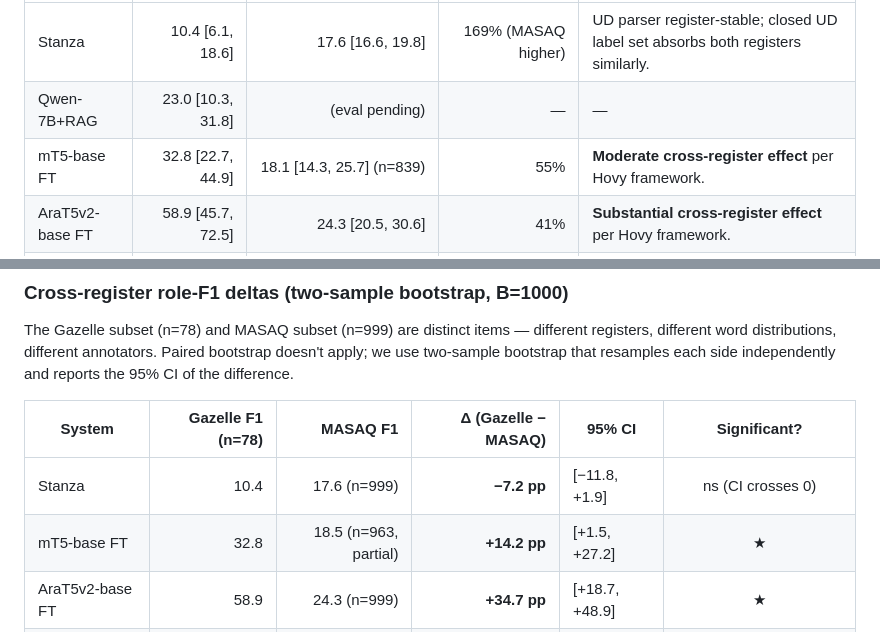
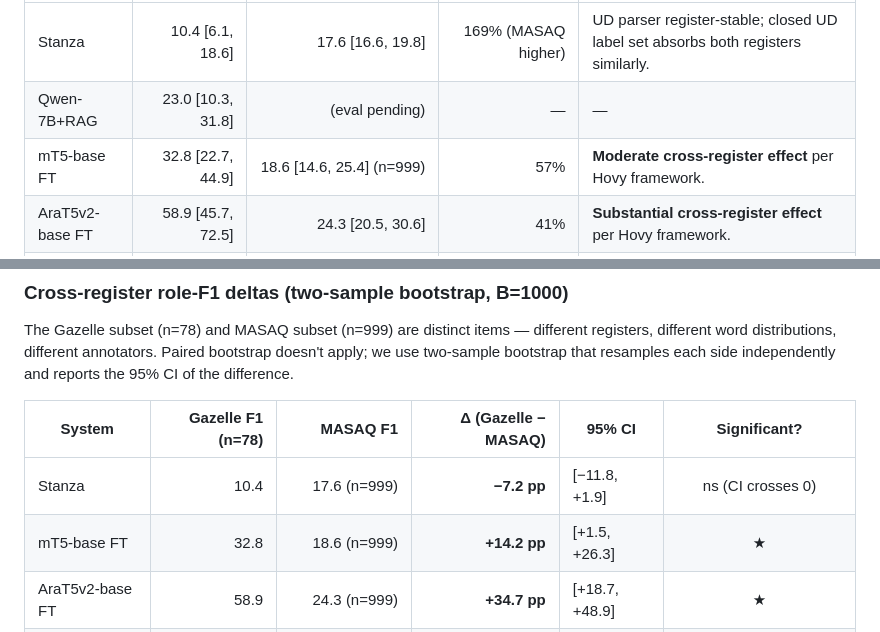
Before and after one commit to HatemSaadallah/irab_project, a Markdown page: docs/RESULTS.md, 2 parts joined by grey strips. Drawn GitHub-style.

```diff
--- a/docs/RESULTS.md
+++ b/docs/RESULTS.md
@@ -249,7 +249,7 @@ To extend the n=134 Gazelle eval, we built a 5,007-word MASAQ Quranic eval surfa
 |---|---:|---:|---:|---|
 | Stanza | 10.4 [6.1, 18.6] | 17.6 [16.6, 19.8] | 169% (MASAQ higher) | UD parser register-stable; closed UD label set absorbs both registers similarly. |
 | Qwen-7B+RAG | 23.0 [10.3, 31.8] | (eval pending) | — | — |
-| mT5-base FT | 32.8 [22.7, 44.9] | 18.1 [14.3, 25.7] (n=839) | 55% | **Moderate cross-register effect** per Hovy framework. |
+| mT5-base FT | 32.8 [22.7, 44.9] | 18.6 [14.6, 25.4] (n=999) | 57% | **Moderate cross-register effect** per Hovy framework. |
 | AraT5v2-base FT | 58.9 [45.7, 72.5] | 24.3 [20.5, 30.6] | 41% | **Substantial cross-register effect** per Hovy framework. |
 | Haiku zero-shot | 56.3 [42.4, 71.2] | (eval pending) | — | — |
 | Haiku RAG | 70.4 [57.8, 84.5] | (eval pending) | — | — |
@@ -263,7 +263,7 @@ The Gazelle subset (n=78) and MASAQ subset (n=999) are distinct items — differ
 | System | Gazelle F1 (n=78) | MASAQ F1 | Δ (Gazelle − MASAQ) | 95% CI | Significant? |
 |---|---:|---:|---:|---|:---:|
 | Stanza | 10.4 | 17.6 (n=999) | **−7.2 pp** | [−11.8, +1.9] | ns (CI crosses 0) |
-| mT5-base FT | 32.8 | 18.5 (n=963, partial) | **+14.2 pp** | [+1.5, +27.2] | ★ |
+| mT5-base FT | 32.8 | 18.6 (n=999) | **+14.2 pp** | [+1.5, +26.3] | ★ |
 | AraT5v2-base FT | 58.9 | 24.3 (n=999) | **+34.7 pp** | [+18.7, +48.9] | ★ |
 | Sonnet RAG | 75.7 | 11.9 (n=104, partial) | +63.8 pp | [+47.7, +76.6] | ★ (preliminary, awaiting batch) |
 
```
Also changed, not shown: docs/STATUS_SNAPSHOT.md (+1 -1 lines).
